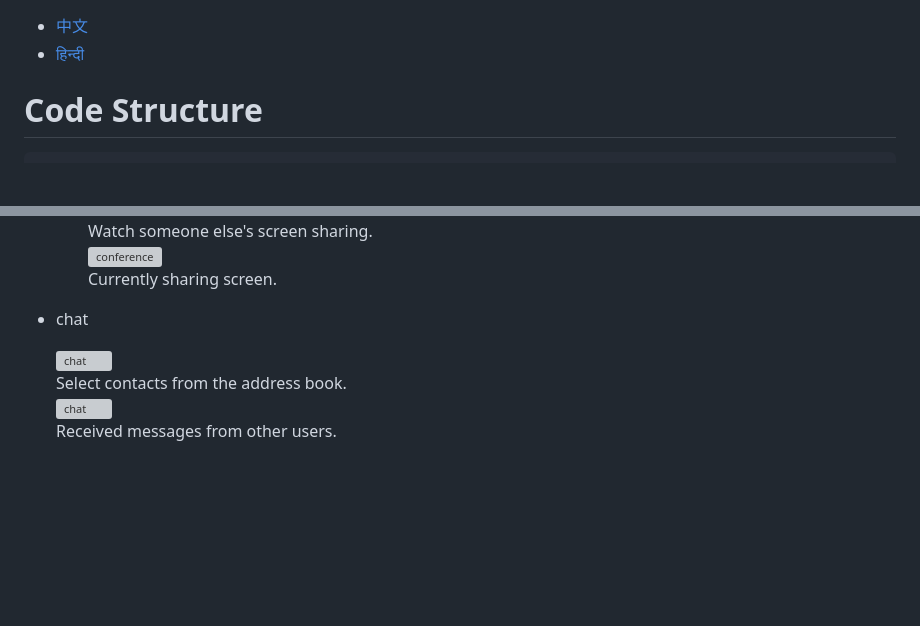
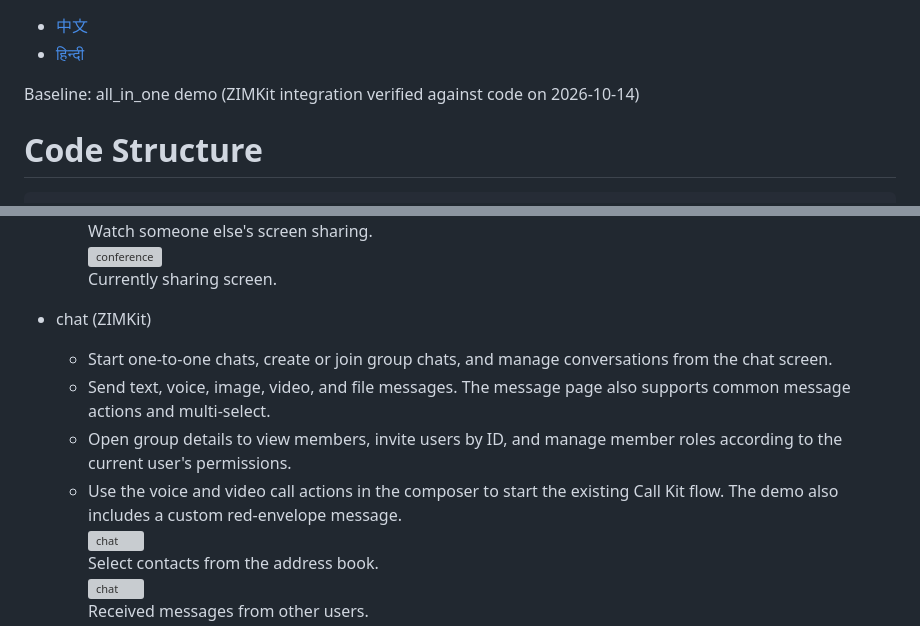
Before and after one commit to yoer/zego_uikits_flutter, a Markdown page: README.md, 2 parts joined by grey strips. Drawn GitHub-style; blank space fills up the shorter version; grey boxes are pictures that could not be loaded.

```diff
--- a/README.md
+++ b/README.md
@@ -1,5 +1,7 @@
 - [中文](README.zh.md)
 - [हिन्दी](README.hi.md)
+
+Baseline: all_in_one demo (ZIMKit integration verified against code on 2026-10-14)
 
 # Code Structure
 
@@ -299,7 +301,11 @@ Before using, you need to register Firestore and ZEGO AppID/AppSign.
         </div>
     </div>
 
-- chat
+- chat (ZIMKit)
+  - Start one-to-one chats, create or join group chats, and manage conversations from the chat screen.
+  - Send text, voice, image, video, and file messages. The message page also supports common message actions and multi-select.
+  - Open group details to view members, invite users by ID, and manage member roles according to the current user's permissions.
+  - Use the voice and video call actions in the composer to start the existing Call Kit flow. The demo also includes a custom red-envelope message.
     <div style="overflow-x: auto; white-space: nowrap;">
         <div style="display: inline-block; text-align: center; margin-right: 20px;">
             <img src="images/chat_1.png" alt="chat" style="width: 150px;">
```
Also changed, not shown: README.zh.md (+7 -1 lines).
